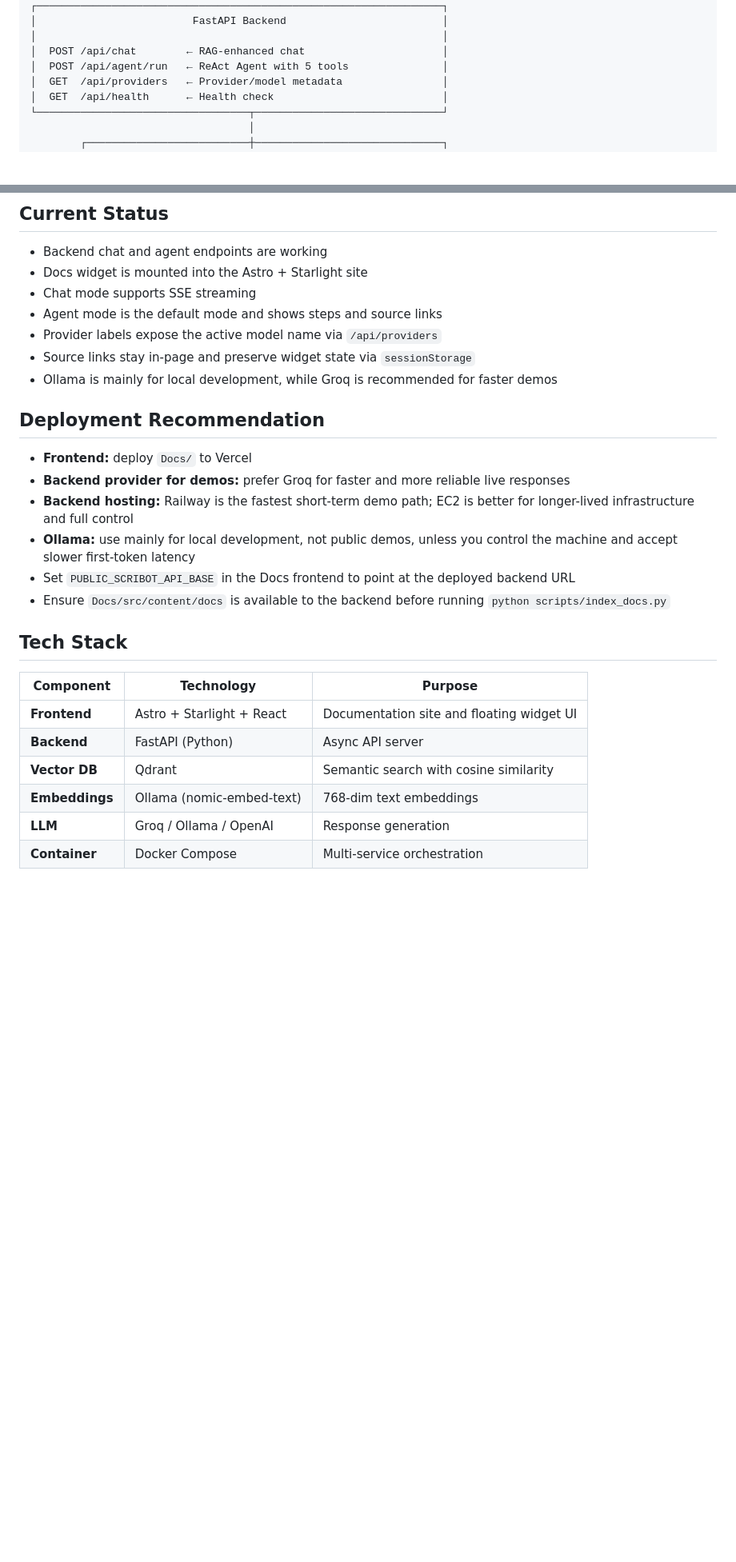
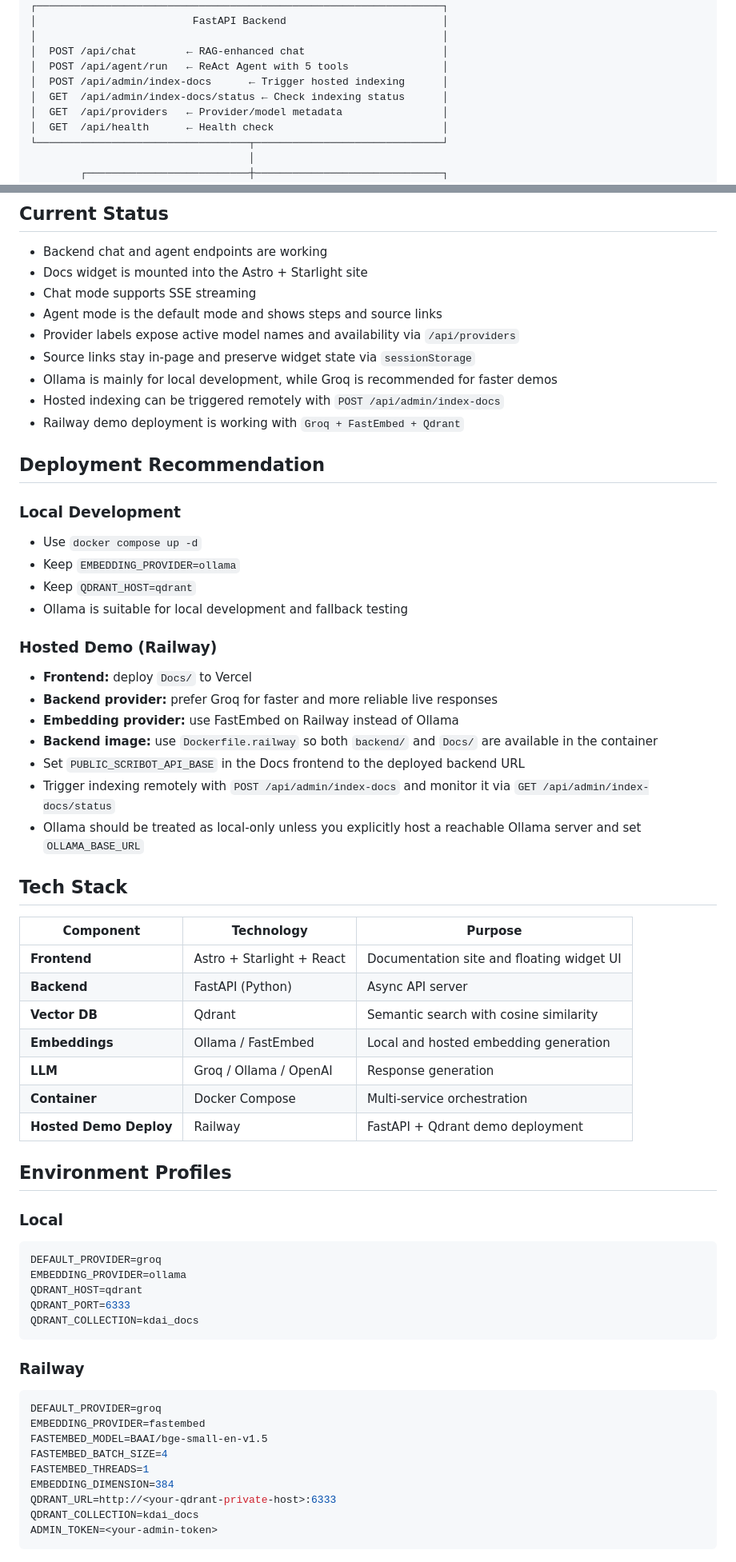
Before and after one commit to woohuuaa/ScriBot, a Markdown page: README.md, 2 parts joined by grey strips. Shown at 80% size. Rendered like a GitHub page; blank space fills up the shorter version.

Commit message:
update README; clarify embedding providers and add admin indexing endpoints

````diff
--- a/README.md
+++ b/README.md
@@ -66,6 +66,8 @@ Agent:
 │                                                                 │
 │  POST /api/chat        ← RAG-enhanced chat                      │
 │  POST /api/agent/run   ← ReAct Agent with 5 tools               │
+│  POST /api/admin/index-docs      ← Trigger hosted indexing      │
+│  GET  /api/admin/index-docs/status ← Check indexing status      │
 │  GET  /api/providers   ← Provider/model metadata                │
 │  GET  /api/health      ← Health check                           │
 └──────────────────────────────────┬──────────────────────────────┘
@@ -217,18 +222,30 @@ curl -X POST http://localhost:8000/api/agent/run \
 - Docs widget is mounted into the Astro + Starlight site
 - Chat mode supports SSE streaming
 - Agent mode is the default mode and shows steps and source links
-- Provider labels expose the active model name via `/api/providers`
+- Provider labels expose active model names and availability via `/api/providers`
 - Source links stay in-page and preserve widget state via `sessionStorage`
 - Ollama is mainly for local development, while Groq is recommended for faster demos
+- Hosted indexing can be triggered remotely with `POST /api/admin/index-docs`
+- Railway demo deployment is working with `Groq + FastEmbed + Qdrant`
 
 ## Deployment Recommendation
 
+### Local Development
+
+- Use `docker compose up -d`
+- Keep `EMBEDDING_PROVIDER=ollama`
+- Keep `QDRANT_HOST=qdrant`
+- Ollama is suitable for local development and fallback testing
+
+### Hosted Demo (Railway)
+
 - **Frontend:** deploy `Docs/` to Vercel
-- **Backend provider for demos:** prefer Groq for faster and more reliable live responses
-- **Backend hosting:** Railway is the fastest short-term demo path; EC2 is better for longer-lived infrastructure and full control
-- **Ollama:** use mainly for local development, not public demos, unless you control the machine and accept slower first-token latency
-- Set `PUBLIC_SCRIBOT_API_BASE` in the Docs frontend to point at the deployed backend URL
-- Ensure `Docs/src/content/docs` is available to the backend before running `python scripts/index_docs.py`
+- **Backend provider:** prefer Groq for faster and more reliable live responses
+- **Embedding provider:** use FastEmbed on Railway instead of Ollama
+- **Backend image:** use `Dockerfile.railway` so both `backend/` and `Docs/` are available in the container
+- Set `PUBLIC_SCRIBOT_API_BASE` in the Docs frontend to the deployed backend URL
+- Trigger indexing remotely with `POST /api/admin/index-docs` and monitor it via `GET /api/admin/index-docs/status`
+- Ollama should be treated as local-only unless you explicitly host a reachable Ollama server and set `OLLAMA_BASE_URL`
 
 ## Tech Stack
 
@@ -237,6 +254,34 @@ curl -X POST http://localhost:8000/api/agent/run \
 | **Frontend** | Astro + Starlight + React | Documentation site and floating widget UI |
 | **Backend** | FastAPI (Python) | Async API server |
 | **Vector DB** | Qdrant | Semantic search with cosine similarity |
-| **Embeddings** | Ollama (nomic-embed-text) | 768-dim text embeddings |
+| **Embeddings** | Ollama / FastEmbed | Local and hosted embedding generation |
 | **LLM** | Groq / Ollama / OpenAI | Response generation |
 | **Container** | Docker Compose | Multi-service orchestration |
+| **Hosted Demo Deploy** | Railway | FastAPI + Qdrant demo deployment |
+
+## Environment Profiles
+
+### Local
+
+```env
+DEFAULT_PROVIDER=groq
+EMBEDDING_PROVIDER=ollama
+QDRANT_HOST=qdrant
+QDRANT_PORT=6333
+QDRANT_COLLECTION=kdai_docs
+```
+
+### Railway
+
+```env
+DEFAULT_PROVIDER=groq
+EMBEDDING_PROVIDER=fastembed
+FASTEMBED_MODEL=BAAI/bge-small-en-v1.5
+FASTEMBED_BATCH_SIZE=4
+FASTEMBED_THREADS=1
+EMBEDDING_DIMENSION=384
+QDRANT_URL=http://<your-qdrant-private-host>:6333
+QDRANT_COLLECTION=kdai_docs
+ADMIN_TOKEN=<your-admin-token>
+```
+
````
Also changed, not shown: other parts of README.md (+19 -3 lines).
